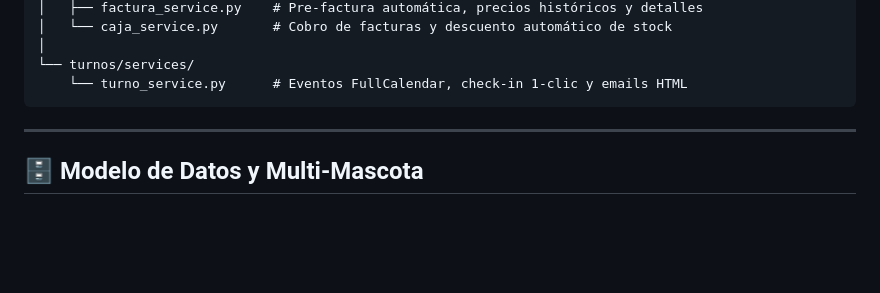
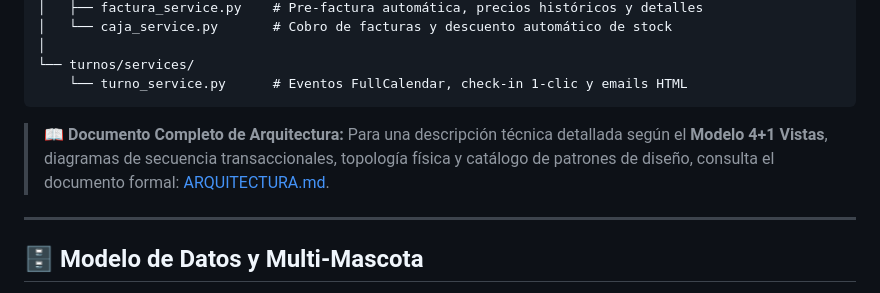
Before and after one commit to SergioLezcano/Clinica_Veterinaria, a Markdown page: README.md, the part around the change. Rendered like a GitHub page; blank space fills up the shorter version.

Commit message:
Descripción de la Aquitectura de software agregado

````diff
--- a/README.md
+++ b/README.md
@@ -114,6 +114,8 @@ clinica_veterinaria/
 └── turnos/services/
     └── turno_service.py      # Eventos FullCalendar, check-in 1-clic y emails HTML
 ```
+
+> 📖 **Documento Completo de Arquitectura:** Para una descripción técnica detallada según el **Modelo 4+1 Vistas**, diagramas de secuencia transaccionales, topología física y catálogo de patrones de diseño, consulta el documento formal: [ARQUITECTURA.md](file:///d:/TEC%20DESARROLLO%20EN%20SOFTWARE/4to%20CUATRIMESTRE/BACKEND/PROYECTO%20BACKEND/clinica_veterinaria/ARQUITECTURA.md).
 
 ---
 
````
Also changed, not shown: ARQUITECTURA.md (added, +442 -0 lines).
